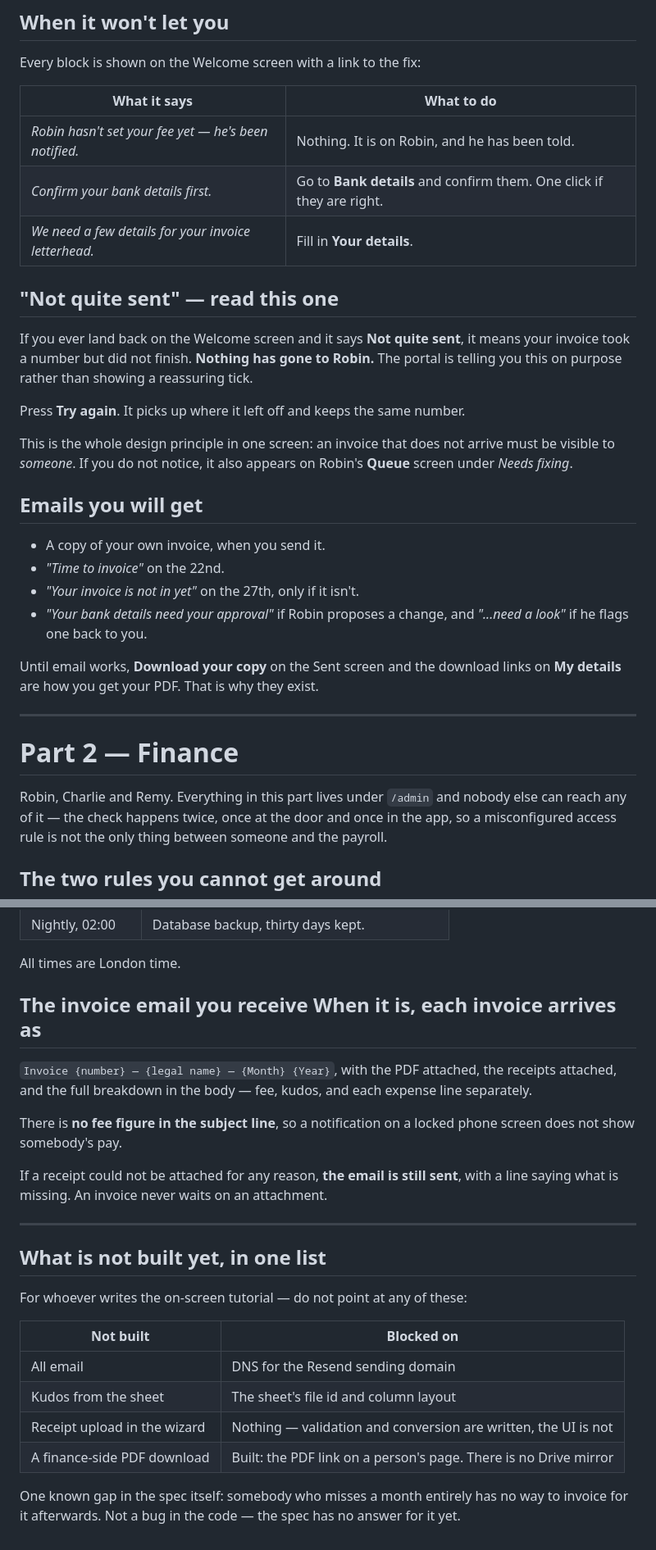
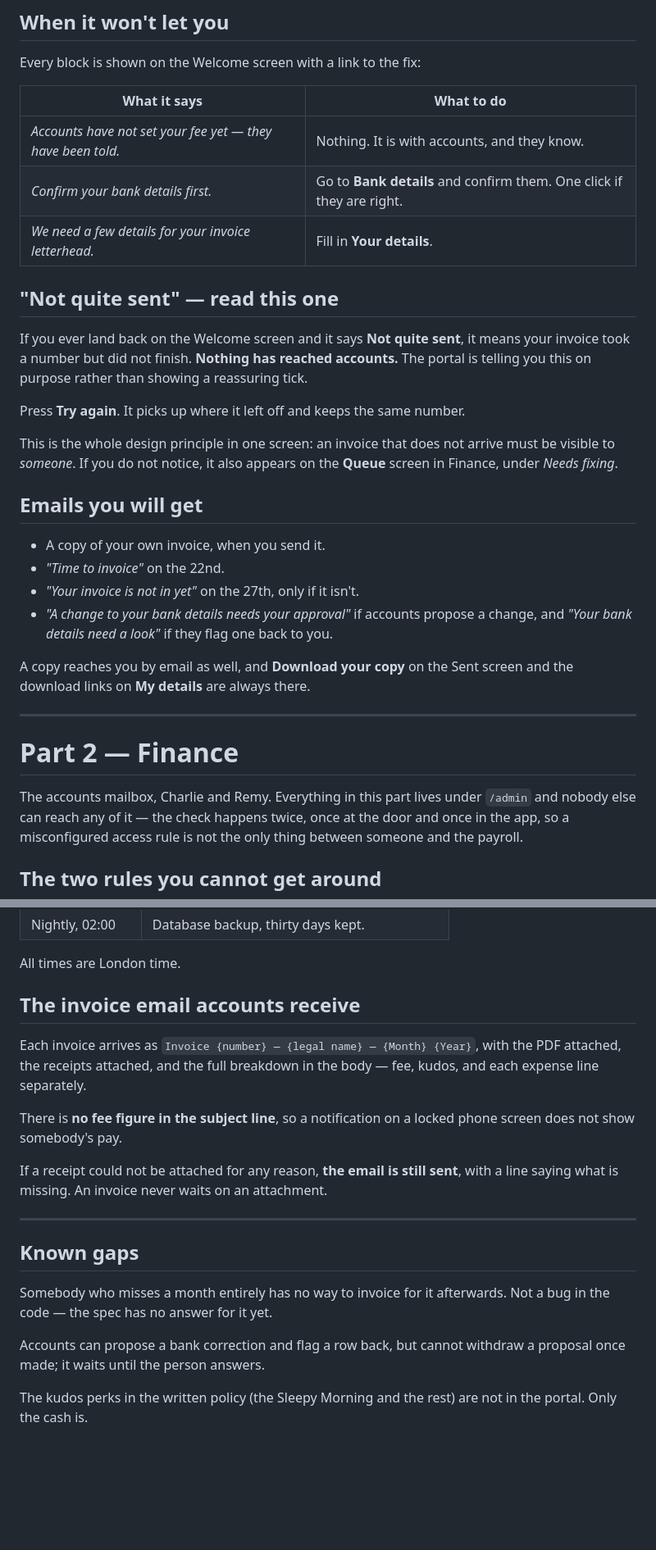
Before and after one commit to Lucasamorales/contractor-invoice-portal, a Markdown page: TUTORIAL.md, 2 parts joined by grey strips. Shown at 82% size. GitHub-like rendering; blank space fills up the shorter version.

```diff
--- a/TUTORIAL.md
+++ b/TUTORIAL.md
@@ -170,39 +170,39 @@ Every block is shown on the Welcome screen with a link to the fix:
 
 | What it says | What to do |
 |---|---|
-| *Robin hasn't set your fee yet — he's been notified.* | Nothing. It is on Robin, and he has been told. |
+| *Accounts have not set your fee yet — they have been told.* | Nothing. It is with accounts, and they know. |
 | *Confirm your bank details first.* | Go to **Bank details** and confirm them. One click if they are right. |
 | *We need a few details for your invoice letterhead.* | Fill in **Your details**. |
 
 ## "Not quite sent" — read this one
 
 If you ever land back on the Welcome screen and it says **Not quite sent**, it
-means your invoice took a number but did not finish. **Nothing has gone to
-Robin.** The portal is telling you this on purpose rather than showing a
+means your invoice took a number but did not finish. **Nothing has reached
+accounts.** The portal is telling you this on purpose rather than showing a
 reassuring tick.
 
 Press **Try again**. It picks up where it left off and keeps the same number.
 
 This is the whole design principle in one screen: an invoice that does not
 arrive must be visible to *someone*. If you do not notice, it also appears on
-Robin's **Queue** screen under *Needs fixing*.
+the **Queue** screen in Finance, under *Needs fixing*.
 
 ## Emails you will get
 
 - A copy of your own invoice, when you send it.
 - *"Time to invoice"* on the 22nd.
 - *"Your invoice is not in yet"* on the 27th, only if it isn't.
-- *"Your bank details need your approval"* if Robin proposes
-  a change, and *"...need a look"* if he flags one back to you.
+- *"A change to your bank details needs your approval"* if accounts propose a
+  change, and *"Your bank details need a look"* if they flag one back to you.
 
-Until email works, **Download your copy** on the Sent screen and the download
-links on **My details** are how you get your PDF. That is why they exist.
+A copy reaches you by email as well, and **Download your copy** on the Sent
+screen and the download links on **My details** are always there.
 
 ---
 
 # Part 2 — Finance
 
-Robin, Charlie and Remy. Everything in this part lives under `/admin` and
+The accounts mailbox, Charlie and Remy. Everything in this part lives under `/admin` and
 nobody else can reach any of it — the check happens twice, once at the door and
 once in the app, so a misconfigured access rule is not the only thing between
 someone and the payroll.
@@ -360,8 +360,9 @@ Scheduled jobs, no button to press:
 
 All times are London time.
 
-## The invoice email you receive When it is, each invoice arrives as
-`Invoice {number} — {legal name} — {Month} {Year}`, with the PDF attached, the
+## The invoice email accounts receive
+
+Each invoice arrives as `Invoice {number} — {legal name} — {Month} {Year}`, with the PDF attached, the
 receipts attached, and the full breakdown in the body — fee, kudos, and each
 expense line separately.
 
@@ -373,17 +374,13 @@ with a line saying what is missing. An invoice never waits on an attachment.
 
 ---
 
-## What is not built yet, in one list
+## Known gaps
 
-For whoever writes the on-screen tutorial — do not point at any of these:
+Somebody who misses a month entirely has no way to invoice for it afterwards.
+Not a bug in the code — the spec has no answer for it yet.
 
-| Not built | Blocked on |
-|---|---|
-| All email | DNS for the Resend sending domain |
-| Kudos from the sheet | The sheet's file id and column layout |
-| Receipt upload in the wizard | Nothing — validation and conversion are written, the UI is not |
-| A finance-side PDF download | Built: the PDF link on a person's page. There is no Drive mirror |
+Accounts can propose a bank correction and flag a row back, but cannot withdraw
+a proposal once made; it waits until the person answers.
 
-One known gap in the spec itself: somebody who misses a month entirely has no
-way to invoice for it afterwards. Not a bug in the code — the spec has no
-answer for it yet.
+The kudos perks in the written policy (the Sleepy Morning and the rest) are not
+in the portal. Only the cash is.
```
Also changed, not shown: other parts of TUTORIAL.md (+20 -20 lines).
